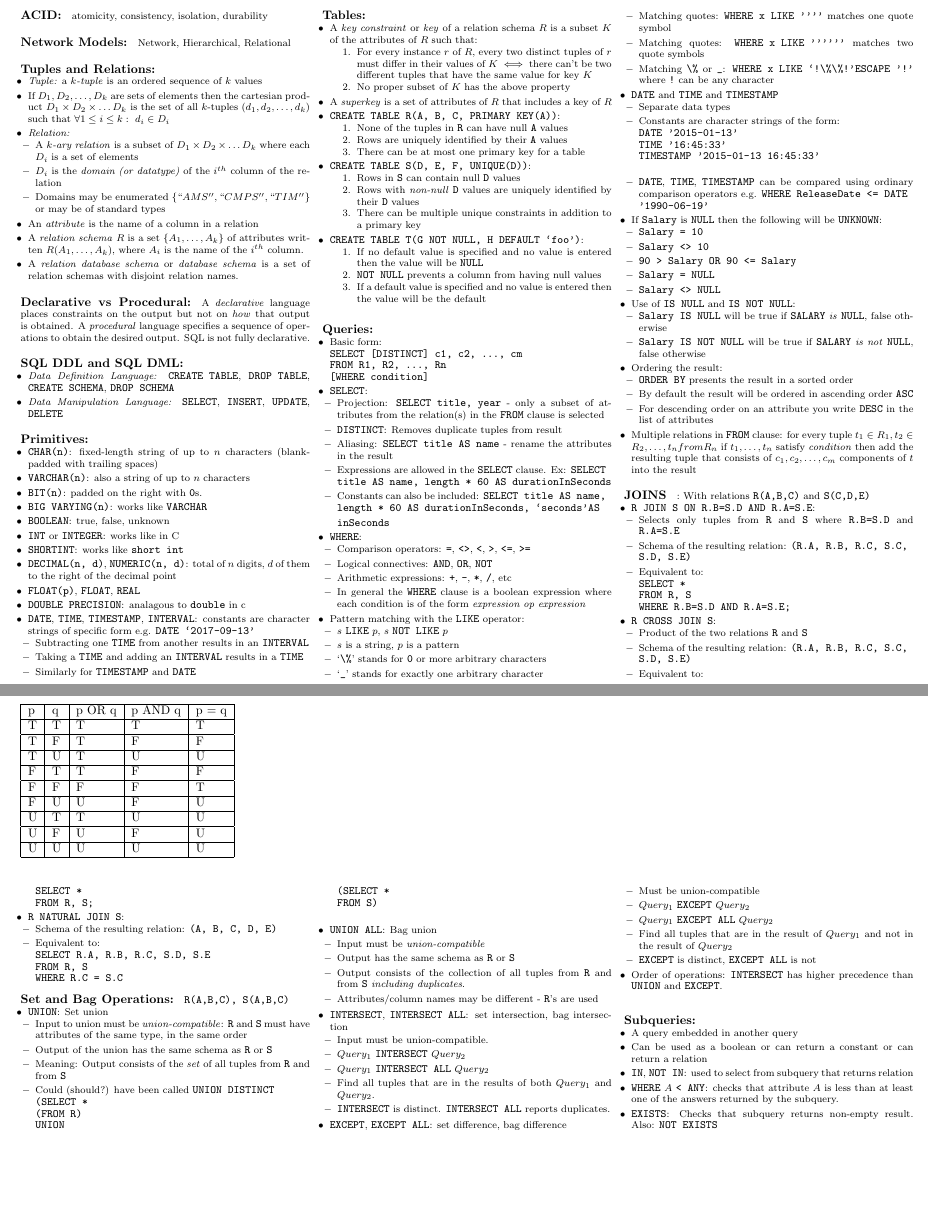
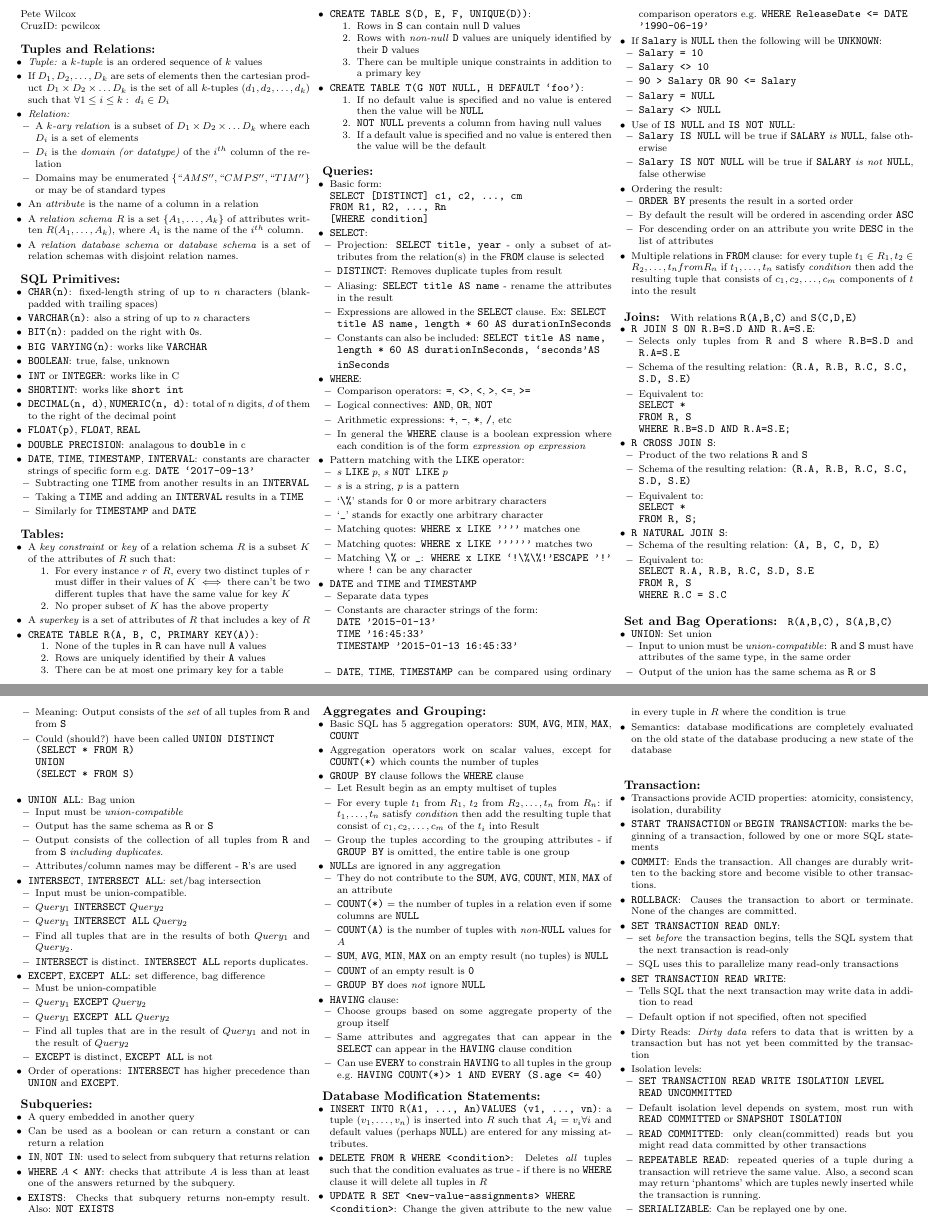
Before and after one commit to pcwilcox/cheatsheets, a LaTeX document (CMPS180.tex): two parts of pages 1 and 2 of 2, joined at a grey line, cut so that both start at the same text, the shorter picture padded with empty space. Compiled offline with pdfLaTeX.

Commit message:
180 mostly done

```diff
--- a/CMPS180.tex
+++ b/CMPS180.tex
@@ -15,6 +15,8 @@
 \usepackage{enumitem}
 \usepackage{listings}
 \usepackage{color}
+\usepackage{wrapfig}
+\usepackage{booktabs}
 \setlist{nolistsep}
 \setlist[itemize]{leftmargin=0.5pc,itemsep=0.25em}
 \usetikzlibrary{arrows.meta,shapes.arrows,chains,decorations.pathreplacing}
@@ -83,9 +85,9 @@
     \setlength{\postmulticols}{1pt}
     \setlength{\multicolsep}{1pt}
     \setlength{\columnsep}{2pt}
+    Pete Wilcox\\
+    CruzID: pcwilcox
 
-    \subparagraph*{ACID:} atomicity, consistency, isolation, durability
-    \subparagraph*{Network Models:} Network, Hierarchical, Relational
     \subparagraph*{Tuples and Relations:}
     \begin{itemize}
         \item \emph{Tuple:} a $k$\emph{-tuple} is an ordered sequence of $k$ values
@@ -106,15 +108,7 @@
         \item A \emph{relation database schema} or \emph{database schema} is a set of relation
         schemas with disjoint relation names.
     \end{itemize}
-    \subparagraph*{Declarative vs Procedural:} A \emph{declarative} language places constraints on
-    the output but not on \emph{how} that output is obtained. A \emph{procedural} language specifies
-    a sequence of operations to obtain the desired output. SQL is not fully declarative.
-    \subparagraph*{SQL DDL and SQL DML:}
-        \begin{itemize}
-            \item \emph{Data Definition Language:} \code{CREATE TABLE}, \code{DROP TABLE}, \code{CREATE SCHEMA}, \code{DROP SCHEMA}
-            \item \emph{Data Manipulation Language:} \code{SELECT}, \code{INSERT}, \code{UPDATE}, \code{DELETE}
-        \end{itemize}
-    \subparagraph*{Primitives:}
+    \subparagraph*{SQL Primitives:}
     \begin{itemize}
         \item \code{CHAR(n)}: fixed-length string of up to $n$ characters (blank-padded with
         trailing spaces)
@@ -196,8 +190,8 @@
             \item $s$ is a string, $p$ is a pattern
             \item `\code{\%}' stands for \code{0} or more arbitrary characters
             \item `\code{_}' stands for exactly one arbitrary character
-            \item Matching quotes: \code{WHERE x LIKE ''''} matches one quote symbol
-            \item Matching quotes: \code{WHERE x LIKE ''''''} matches two quote symbols
+            \item Matching quotes: \code{WHERE x LIKE ''''} matches one
+            \item Matching quotes: \code{WHERE x LIKE ''''''} matches two
             \item Matching \code{\%} or \code{_}: \code{WHERE x LIKE `!\%\%!' ESCAPE '!'} where
             \code{!} can be any character
         \end{itemize}
@@ -211,22 +205,6 @@
             \item \code{DATE}, \code{TIME}, \code{TIMESTAMP} can be compared using ordinary
             comparison operators e.g. \code{WHERE ReleaseDate <= DATE '1990-06-19'}
 \end{itemize}
-    \begin{table*}[]
-        \begin{tabular}{|l|l|l|l|l|}
-            \hline
-        p & q & p OR q & p AND q & p = q \\ \hline
-        T & T & T & T & T \\ \hline
-        T & F & T & F & F \\ \hline
-        T & U & T & U & U \\ \hline
-        F & T & T & F & F \\ \hline
-        F & F & F & F & T \\ \hline
-        F & U & U & F & U \\ \hline
-        U & T & T & U & U \\ \hline
-        U & F & U & F & U \\ \hline
-        U & U & U & U & U \\\hline
-        \end{tabular}
-        \end{table*}
-
         \item If \code{Salary} is \code{NULL} then the following will be \code{UNKNOWN}:
         \begin{itemize}
             \item \code{Salary = 10}
@@ -252,7 +230,7 @@
         \ldots, t_n from R_n$ if $t_1, \ldots, t_n$ satisfy \emph{condition} then add the resulting
         tuple that consists of $c_1, c_2, \ldots, c_m$ components of $t$ into the result
     \end{itemize}
-    \subparagraph*{JOINS}: With relations \code{R(A,B,C)} and \code{S(C,D,E)}
+    \subparagraph*{Joins:} With relations \code{R(A,B,C)} and \code{S(C,D,E)}
     \begin{itemize}
         \item \code{R JOIN S ON R.B=S.D AND R.A=S.E}:
         \begin{itemize}
@@ -289,11 +267,9 @@
             \item Output of the union has the same schema as \code{R} or \code{S}
             \item Meaning: Output consists of the \emph{set} of all tuples from \code{R} and from \code{S}
             \item Could (should?) have been called \code{UNION DISTINCT} \\
-            \code{(SELECT *} \\
-            \code{(FROM R)} \\
+            \code{(SELECT * FROM R)} \\
             \code{UNION} \\
-            \code{(SELECT *} \\
-            \code{FROM S)} \\
+            \code{(SELECT * FROM S)} \\
         \end{itemize}
         \item \code{UNION ALL}: Bag union
         \begin{itemize}
@@ -302,7 +278,7 @@
             \item Output consists of the collection of all tuples from \code{R} and from \code{S} \emph{including duplicates}.
             \item Attributes/column names may be different - \code{R}'s are used
         \end{itemize}
-        \item \code{INTERSECT}, \code{INTERSECT ALL}: set intersection, bag intersection
+        \item \code{INTERSECT}, \code{INTERSECT ALL}: set/bag intersection
         \begin{itemize}
             \item Input must be union-compatible.
             \item $Query_1$ \code{INTERSECT} $Query_2$
@@ -329,6 +305,84 @@
         the answers returned by the subquery.
         \item \code{EXISTS}: Checks that subquery returns non-empty result. Also: \code{NOT EXISTS}
     \end{itemize}
+    \subparagraph*{Aggregates and Grouping:}
+    \begin{itemize}
+    \item Basic SQL has 5 aggregation operators: \code{SUM}, \code{AVG}, \code{MIN}, \code{MAX}, \code{COUNT}
+    \item Aggregation operators work on scalar values, except for \code{COUNT(*)} which counts the
+    number of tuples
+    \item \code{GROUP BY} clause follows the \code{WHERE} clause
+    \begin{itemize}
+        \item Let Result begin as an empty multiset of tuples
+        \item For every tuple $t_1$ from $R_1$, $t_2$ from $R_2, \ldots, t_n$ from $R_n$: if $t_1,
+        \ldots, t_n$ satisfy \emph{condition} then add the resulting tuple that consist of $c_1,
+        c_2, \ldots, c_m$ of the $t_i$ into Result
+        \item Group the tuples according to the grouping attributes - if \code{GROUP BY} is omitted,
+        the entire table is one group
+    \end{itemize}
+    \item \code{NULL}s are ignored in any aggregation
+    \begin{itemize}
+        \item They do not contribute to the \code{SUM}, \code{AVG}, \code{COUNT}, \code{MIN},
+        \code{MAX} of an attribute
+        \item \code{COUNT(*)} = the number of tuples in a relation even if some columns are \code{NULL}
+        \item \code{COUNT(A)} is the number of tuples with \emph{non-}\code{NULL} values for $A$
+        \item \code{SUM}, \code{AVG}, \code{MIN}, \code{MAX} on an empty result (no tuples) is \code{NULL}
+        \item \code{COUNT} of an empty result is \code{0}
+        \item \code{GROUP BY} does \emph{not} ignore \code{NULL}
+    \end{itemize}
+    \item \code{HAVING} clause:
+    \begin{itemize}
+        \item Choose groups based on some aggregate property of the group itself
+        \item Same attributes and aggregates that can appear in the \code{SELECT} can appear in the
+        \code{HAVING} clause condition
+        \item Can use \code{EVERY} to constrain \code{HAVING} to all tuples in the group e.g. \code{HAVING COUNT(*) > 1 AND EVERY (S.age <= 40)}
+    \end{itemize}
+\end{itemize}
+\subparagraph*{Database Modification Statements:}
+\begin{itemize}
+    \item \code{INSERT INTO R(A1, ..., An) VALUES (v1, ..., vn)}: a tuple $(v_1, \ldots, v_n)$ is
+    inserted into $R$ such that $A_i = v_i \forall i$ and default values (perhaps \code{NULL}) are
+    entered for any missing attributes.
+    \item \code{DELETE FROM R WHERE <condition>}: Deletes \emph{all} tuples such that the condition
+    evaluates as true - if there is no \code{WHERE} clause it will delete all tuples in $R$
+    \item \code{UPDATE R SET <new-value-assignments> WHERE <condition>}: Change the given attribute
+    to the new value in every tuple in $R$ where the condition is true
+    \item Semantics: database modifications are completely evaluated on the old state of the
+    database producing a new state of the database
+\end{itemize}
+\subparagraph*{Transaction:}
+\begin{itemize}
+    \item Transactions provide ACID properties: atomicity, consistency, isolation, durability
+    \item \code{START TRANSACTION} or \code{BEGIN TRANSACTION}: marks the beginning of a
+    transaction, followed by one or more SQL statements
+    \item \code{COMMIT}: Ends the transaction. All changes are durably written to the backing store
+    and become visible to other transactions.
+    \item \code{ROLLBACK}: Causes the transaction to abort or terminate. None of the changes are committed.
+    \item \code{SET TRANSACTION READ ONLY}:
+    \begin{itemize}
+        \item set \emph{before} the transaction begins, tells the SQL system that the next
+        transaction is read-only
+        \item SQL uses this to parallelize many read-only transactions
+    \end{itemize}
+    \item \code{SET TRANSACTION READ WRITE}:
+    \begin{itemize}
+        \item Tells SQL that the next transaction may write data in addition to read
+        \item Default option if not specified, often not specified
+    \end{itemize}
+    \item Dirty Reads: \emph{Dirty data} refers to data that is written by a transaction but has not
+    yet been committed by the transaction
+    \item Isolation levels:
+    \begin{itemize}
+        \item \code{SET TRANSACTION READ WRITE ISOLATION LEVEL READ UNCOMMITTED}
+        \item Default isolation level depends on system, most run with \code{READ COMMITTED} or \code{SNAPSHOT ISOLATION}
+        \item \code{READ COMMITTED}: only clean(committed) reads but you might read data committed
+        by other transactions
+        \item \code{REPEATABLE READ}: repeated queries of a tuple during a transaction will retrieve
+        the same value. Also, a second scan may return `phantoms' which are tuples newly inserted
+        while the transaction is running.
+        \item \code{SERIALIZABLE}: Can be replayed one by one.
+    \end{itemize}
+
+\end{itemize}
     \end{multicols}
 
 \end{document}
```
Also changed, not shown: CMPS180.pdf.
